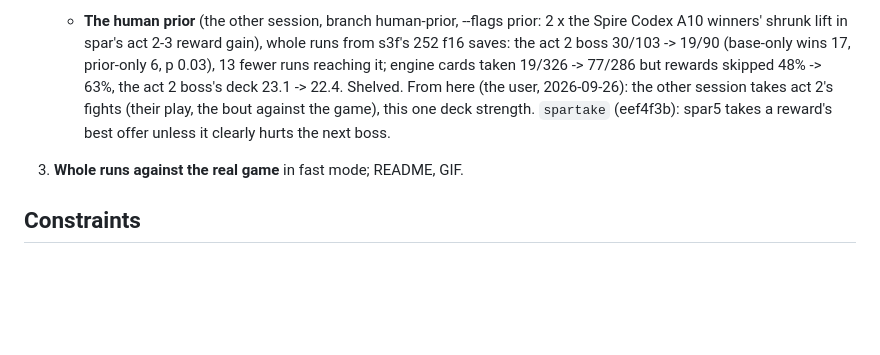
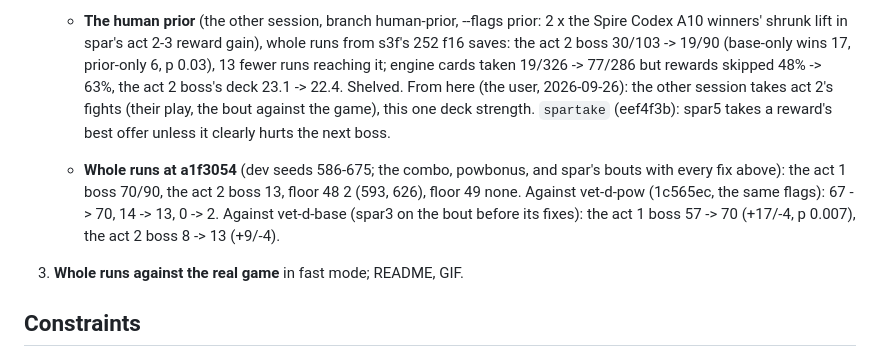
Before and after one commit to liu-x27/spire-jev, a Markdown page: docs/PLAN.md, the part around the change. Drawn GitHub-style; blank space fills up the shorter version.

Commit message:
PLAN: whole runs at a1f3054: the act 1 boss 57 -> 70 of 90 against spar3's reference (p 0.007)
Co-Authored-By: Claude Opus 5.5 <noreply@anthropic.com>

```diff
--- a/docs/PLAN.md
+++ b/docs/PLAN.md
@@ -748,6 +748,12 @@ states, and only a simulator is fast enough for that.
      (their play, the bout against the game), this one deck strength.
      `spartake` (eef4f3b): spar5 takes a reward's best offer unless it
      clearly hurts the next boss.
+   - **Whole runs at a1f3054** (dev seeds 586-675; the combo, powbonus, and
+     spar's bouts with every fix above): the act 1 boss 70/90, the act 2
+     boss 13, floor 48 2 (593, 626), floor 49 none. Against vet-d-pow
+     (1c565ec, the same flags): 67 -> 70, 14 -> 13, 0 -> 2. Against
+     vet-d-base (spar3 on the bout before its fixes): the act 1 boss 57 -> 70
+     (+17/-4, p 0.007), the act 2 boss 8 -> 13 (+9/-4).
 3. **Whole runs against the real game** in fast mode; README, GIF.
 
 ## Constraints
```
